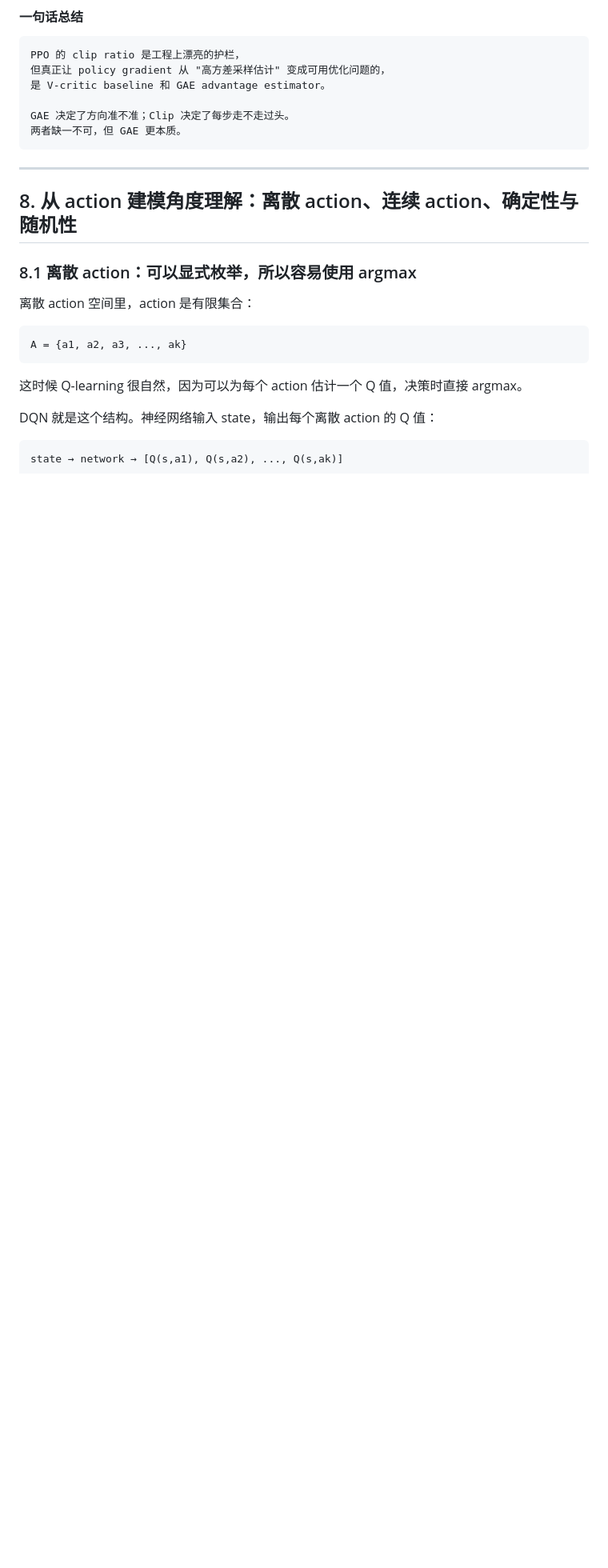
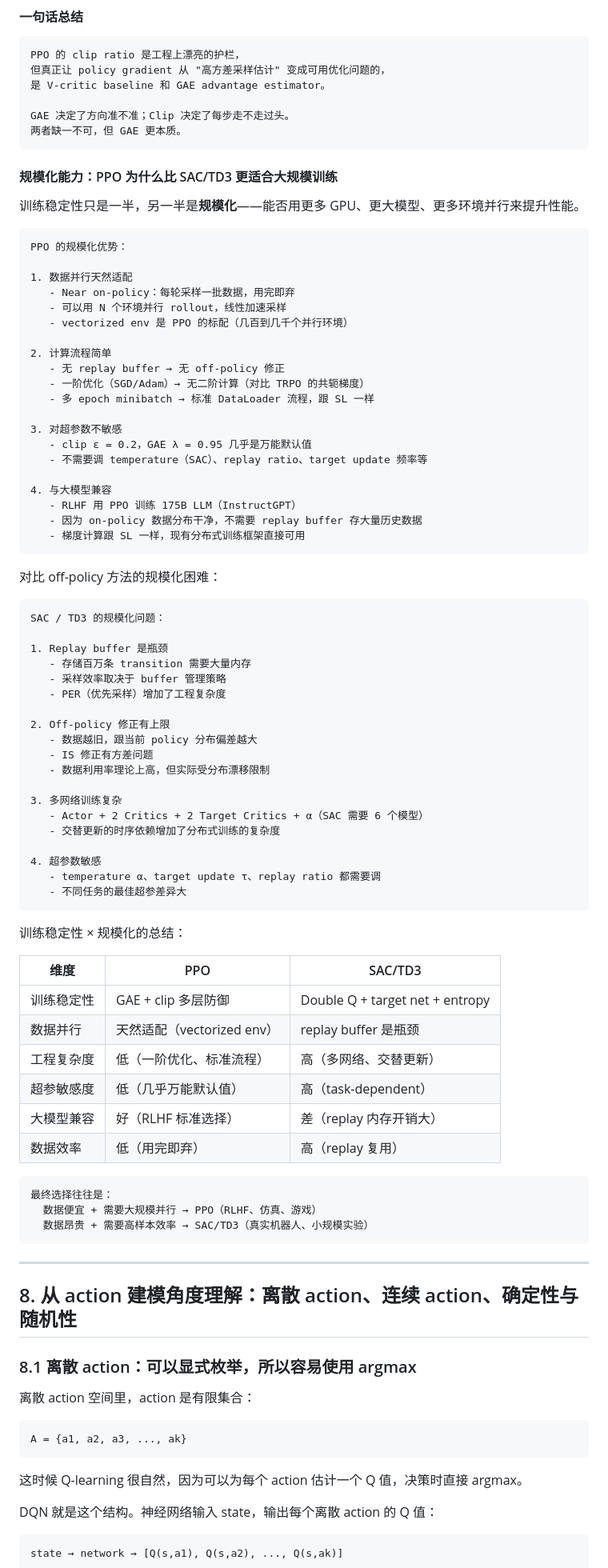
Before and after one commit to chenz16/reinforcement-learning_deep_dive, a Markdown page: docs/zh/03_rl_micro_mechanism_framework.md, the part around one of its changes. Shown at 80% size. GitHub-like rendering; blank space fills up the shorter version.

````diff
--- a/docs/zh/03_rl_micro_mechanism_framework.md
+++ b/docs/zh/03_rl_micro_mechanism_framework.md
@@ -1482,6 +1482,74 @@ GAE 决定了方向准不准；Clip 决定了每步走不走过头。
 两者缺一不可，但 GAE 更本质。
 ```
 
+#### 规模化能力：PPO 为什么比 SAC/TD3 更适合大规模训练
+
+训练稳定性只是一半，另一半是**规模化**——能否用更多 GPU、更大模型、更多环境并行来提升性能。
+
+```text
+PPO 的规模化优势：
+
+1. 数据并行天然适配
+   - Near on-policy：每轮采样一批数据，用完即弃
+   - 可以用 N 个环境并行 rollout，线性加速采样
+   - vectorized env 是 PPO 的标配（几百到几千个并行环境）
+
+2. 计算流程简单
+   - 无 replay buffer → 无 off-policy 修正
+   - 一阶优化（SGD/Adam）→ 无二阶计算（对比 TRPO 的共轭梯度）
+   - 多 epoch minibatch → 标准 DataLoader 流程，跟 SL 一样
+
+3. 对超参数不敏感
+   - clip ε = 0.2，GAE λ = 0.95 几乎是万能默认值
+   - 不需要调 temperature（SAC）、replay ratio、target update 频率等
+
+4. 与大模型兼容
+   - RLHF 用 PPO 训练 175B LLM（InstructGPT）
+   - 因为 on-policy 数据分布干净，不需要 replay buffer 存大量历史数据
+   - 梯度计算跟 SL 一样，现有分布式训练框架直接可用
+```
+
+对比 off-policy 方法的规模化困难：
+
+```text
+SAC / TD3 的规模化问题：
+
+1. Replay buffer 是瓶颈
+   - 存储百万条 transition 需要大量内存
+   - 采样效率取决于 buffer 管理策略
+   - PER（优先采样）增加了工程复杂度
+
+2. Off-policy 修正有上限
+   - 数据越旧，跟当前 policy 分布偏差越大
+   - IS 修正有方差问题
+   - 数据利用率理论上高，但实际受分布漂移限制
+
+3. 多网络训练复杂
+   - Actor + 2 Critics + 2 Target Critics + α（SAC 需要 6 个模型）
+   - 交替更新的时序依赖增加了分布式训练的复杂度
+
+4. 超参数敏感
+   - temperature α、target update τ、replay ratio 都需要调
+   - 不同任务的最佳超参差异大
+```
+
+训练稳定性 × 规模化的总结：
+
+| 维度 | PPO | SAC/TD3 |
+|---|---|---|
+| 训练稳定性 | GAE + clip 多层防御 | Double Q + target net + entropy |
+| 数据并行 | 天然适配（vectorized env） | replay buffer 是瓶颈 |
+| 工程复杂度 | 低（一阶优化、标准流程） | 高（多网络、交替更新） |
+| 超参敏感度 | 低（几乎万能默认值） | 高（task-dependent） |
+| 大模型兼容 | 好（RLHF 标准选择） | 差（replay 内存开销大） |
+| 数据效率 | 低（用完即弃） | 高（replay 复用） |
+
+```text
+最终选择往往是：
+  数据便宜 + 需要大规模并行 → PPO（RLHF、仿真、游戏）
+  数据昂贵 + 需要高样本效率 → SAC/TD3（真实机器人、小规模实验）
+```
+
 ---
 
 ## 8. 从 action 建模角度理解：离散 action、连续 action、确定性与随机性
````
Also changed, not shown: other parts of docs/zh/03_rl_micro_mechanism_framework.md (+3 -3 lines), docs/en/03_rl_micro_mechanism_framework.md (+71 -3 lines).
